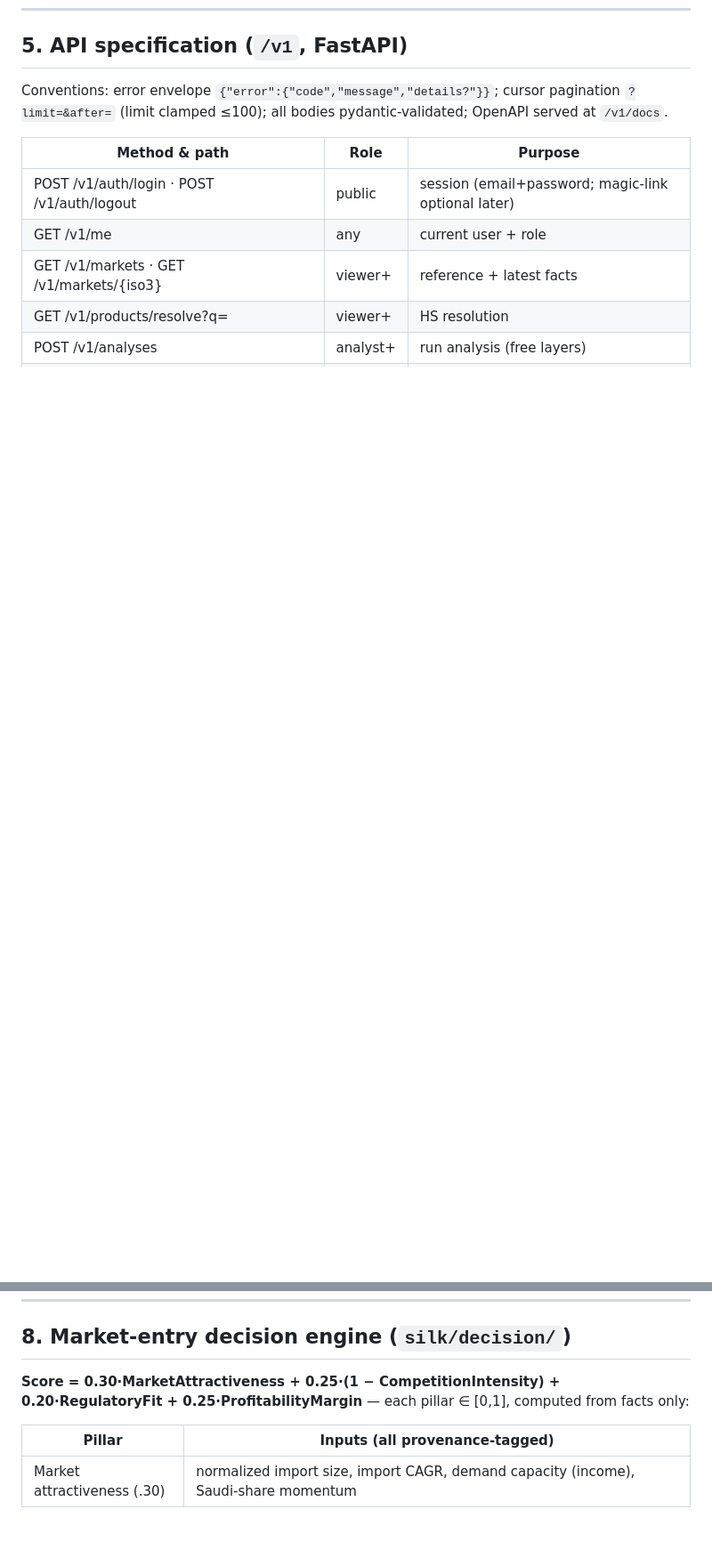
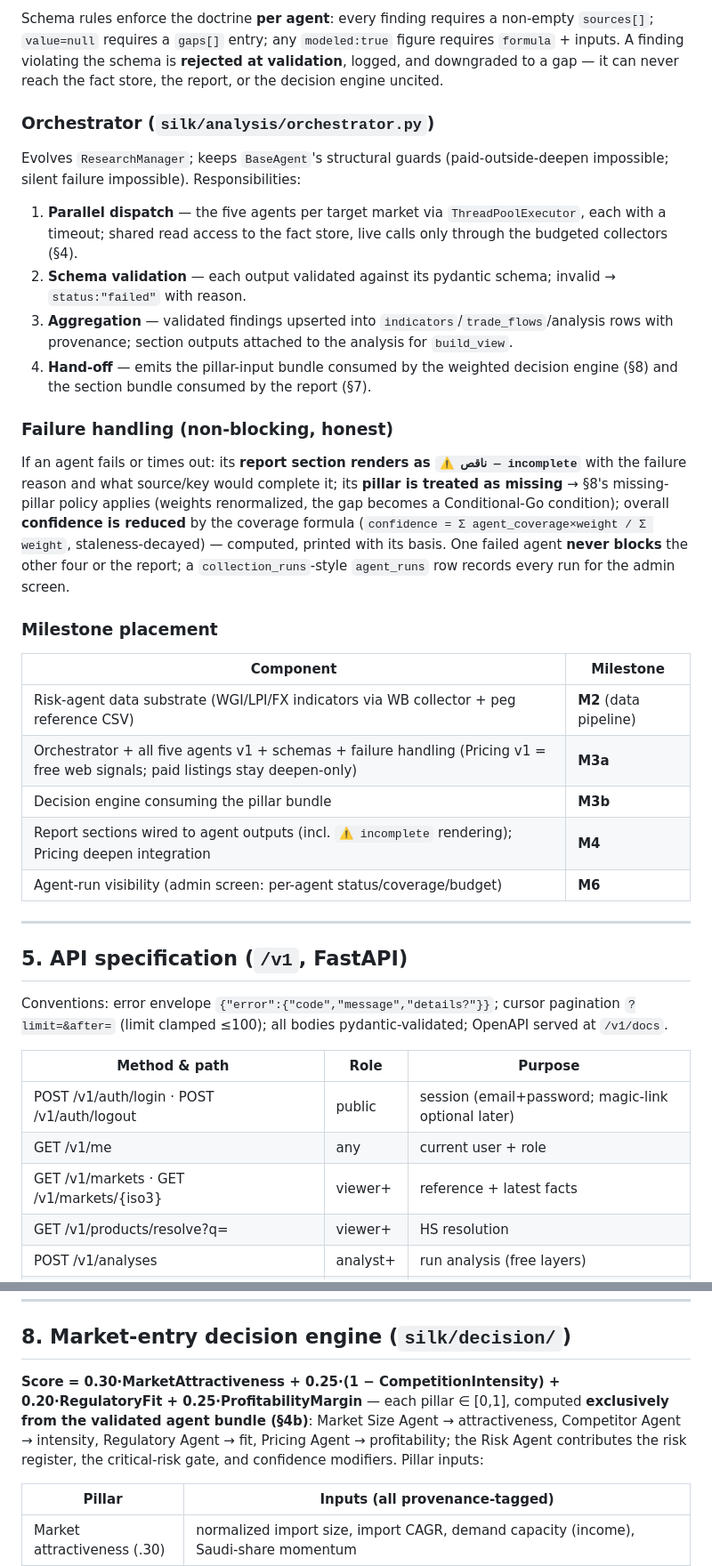
Before and after one commit to hdadysnd2-wq/Silk-market-intelligence-, a Markdown page: docs/REBUILD_PLAN.md, 2 parts joined by grey strips. Shown at 89% size. GitHub-like rendering; blank space fills up the shorter version.

```diff
--- a/docs/REBUILD_PLAN.md
+++ b/docs/REBUILD_PLAN.md
@@ -104,3 +133,29 @@ Migrations: sequential `migrations/00N_*.sql` + tiny runner (stdlib); every mile
+Schema rules enforce the doctrine **per agent**: every finding requires a non-empty `sources[]`; `value=null` requires a `gaps[]` entry; any `modeled:true` figure requires `formula` + inputs. A finding violating the schema is **rejected at validation**, logged, and downgraded to a gap — it can never reach the fact store, the report, or the decision engine uncited.
+
+### Orchestrator (`silk/analysis/orchestrator.py`)
+
+Evolves `ResearchManager`; keeps `BaseAgent`'s structural guards (paid-outside-deepen impossible; silent failure impossible). Responsibilities:
+1. **Parallel dispatch** — the five agents per target market via `ThreadPoolExecutor`, each with a timeout; shared read access to the fact store, live calls only through the budgeted collectors (§4).
+2. **Schema validation** — each output validated against its pydantic schema; invalid → `status:"failed"` with reason.
+3. **Aggregation** — validated findings upserted into `indicators`/`trade_flows`/analysis rows with provenance; section outputs attached to the analysis for `build_view`.
+4. **Hand-off** — emits the pillar-input bundle consumed by the weighted decision engine (§8) and the section bundle consumed by the report (§7).
+
+### Failure handling (non-blocking, honest)
+
+If an agent fails or times out: its **report section renders as `⚠ ناقص — incomplete`** with the failure reason and what source/key would complete it; its **pillar is treated as missing** → §8's missing-pillar policy applies (weights renormalized, the gap becomes a Conditional-Go condition); overall **confidence is reduced** by the coverage formula (`confidence = Σ agent_coverage×weight / Σ weight`, staleness-decayed) — computed, printed with its basis. One failed agent **never blocks** the other four or the report; a `collection_runs`-style `agent_runs` row records every run for the admin screen.
+
+### Milestone placement
+
+| Component | Milestone |
+|---|---|
+| Risk-agent data substrate (WGI/LPI/FX indicators via WB collector + peg reference CSV) | **M2** (data pipeline) |
+| Orchestrator + all five agents v1 + schemas + failure handling (Pricing v1 = free web signals; paid listings stay deepen-only) | **M3a** |
+| Decision engine consuming the pillar bundle | **M3b** |
+| Report sections wired to agent outputs (incl. `⚠ incomplete` rendering); Pricing deepen integration | **M4** |
+| Agent-run visibility (admin screen: per-agent status/coverage/budget) | **M6** |
+
+---
+
 ## 5. API specification (`/v1`, FastAPI)
 
 Conventions: error envelope `{"error":{"code","message","details?"}}`; cursor pagination `?limit=&after=` (limit clamped ≤100); all bodies pydantic-validated; OpenAPI served at `/v1/docs`.
@@ -158,7 +213,7 @@ Every number keeps its source line; every modeled figure shows formula + inputs;
 
 ## 8. Market-entry decision engine (`silk/decision/`)
 
-**Score = 0.30·MarketAttractiveness + 0.25·(1 − CompetitionIntensity) + 0.20·RegulatoryFit + 0.25·ProfitabilityMargin** — each pillar ∈ [0,1], computed from facts only:
+**Score = 0.30·MarketAttractiveness + 0.25·(1 − CompetitionIntensity) + 0.20·RegulatoryFit + 0.25·ProfitabilityMargin** — each pillar ∈ [0,1], computed **exclusively from the validated agent bundle (§4b)**: Market Size Agent → attractiveness, Competitor Agent → intensity, Regulatory Agent → fit, Pricing Agent → profitability; the Risk Agent contributes the risk register, the critical-risk gate, and confidence modifiers. Pillar inputs:
 
 | Pillar | Inputs (all provenance-tagged) |
 |---|---|
```
Also changed, not shown: other parts of docs/REBUILD_PLAN.md (+32 -2 lines).
